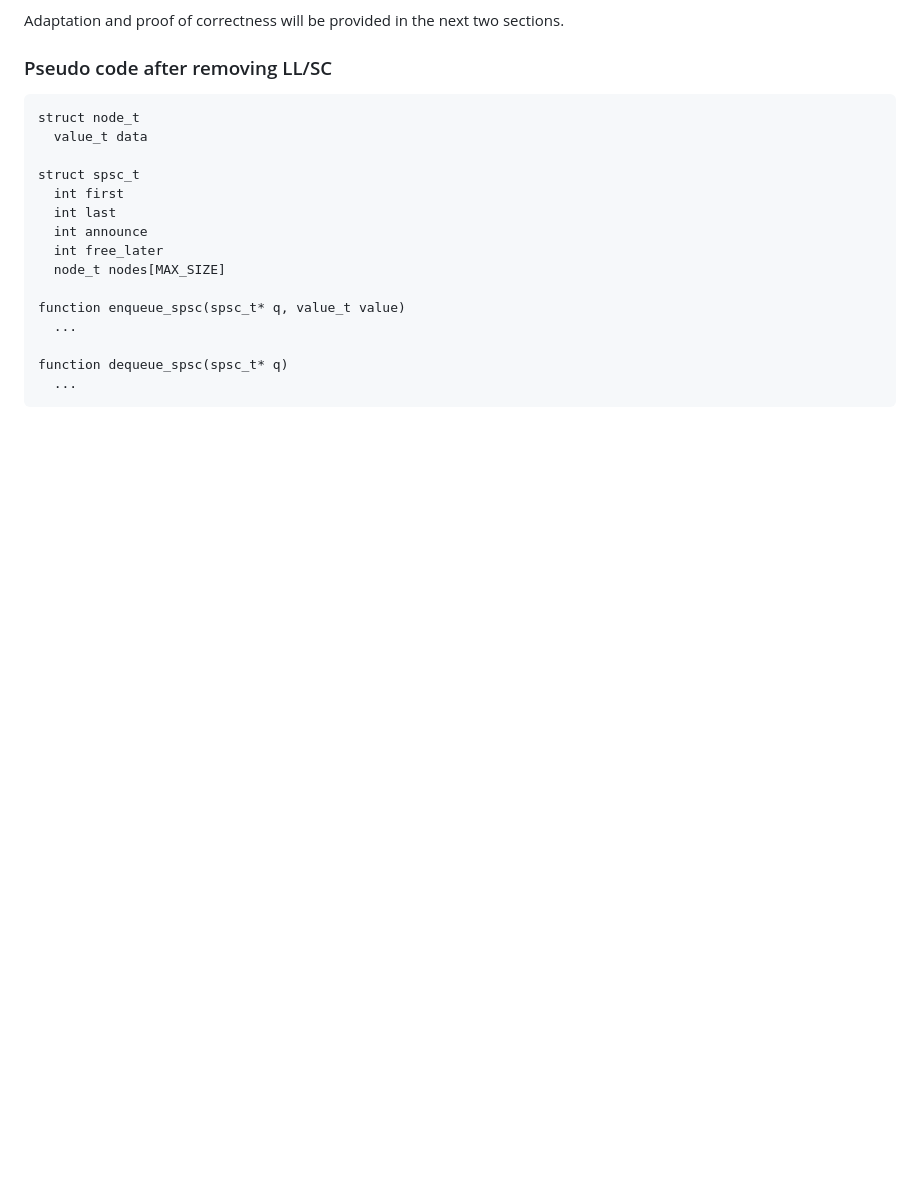
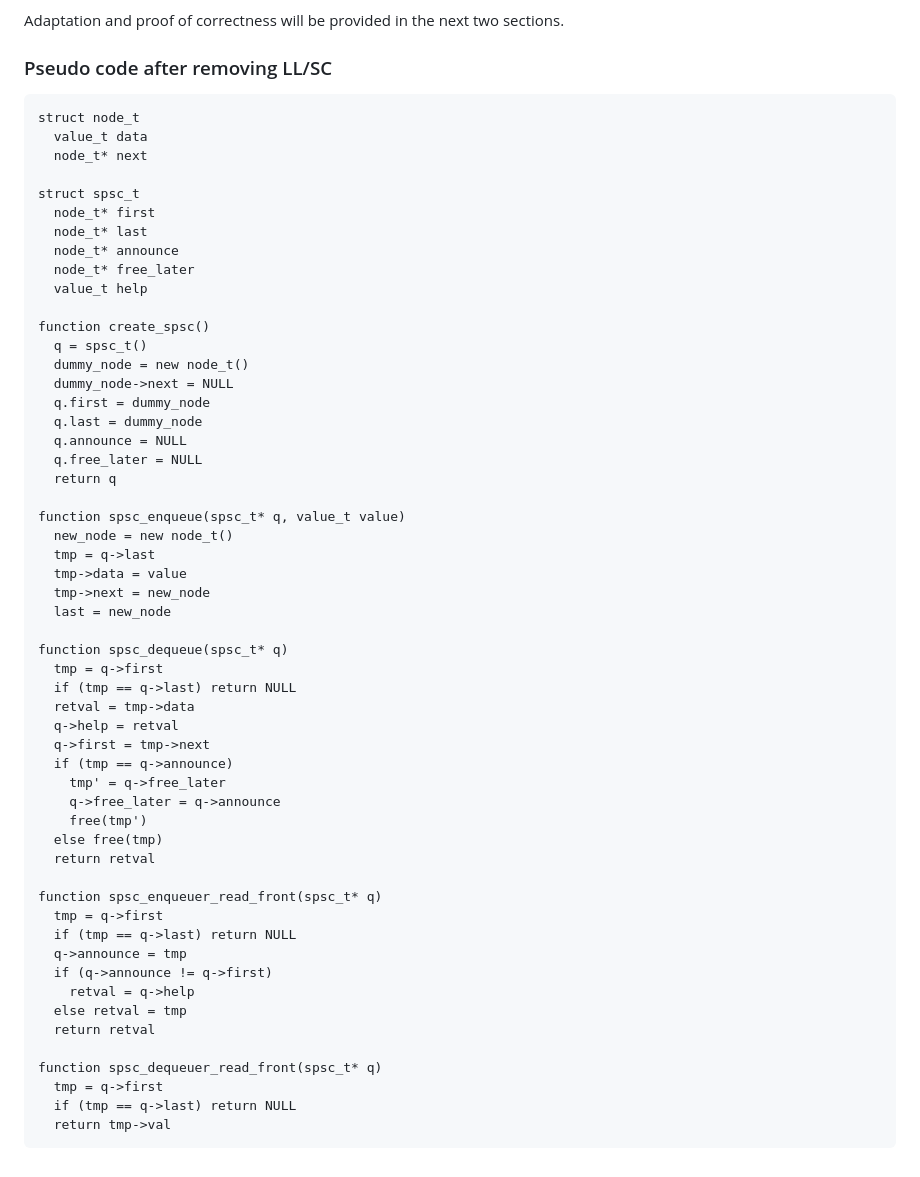
Before and after one commit to Huy-DNA/MPiSC, a Markdown page: code/ltqueue/README.md, the part around the change. Rendered like a GitHub page; blank space fills up the shorter version.

````diff
--- a/code/ltqueue/README.md
+++ b/code/ltqueue/README.md
@@ -113,17 +113,56 @@ Adaptation and proof of correctness will be provided in the next two sections.
 ```
 struct node_t
   value_t data
+  node_t* next
 
 struct spsc_t
-  int first
-  int last
-  int announce
-  int free_later
-  node_t nodes[MAX_SIZE]
+  node_t* first
+  node_t* last
+  node_t* announce
+  node_t* free_later
+  value_t help
 
-function enqueue_spsc(spsc_t* q, value_t value)
-  ...
+function create_spsc()
+  q = spsc_t()
+  dummy_node = new node_t()
+  dummy_node->next = NULL
+  q.first = dummy_node
+  q.last = dummy_node
+  q.announce = NULL
+  q.free_later = NULL
+  return q
 
-function dequeue_spsc(spsc_t* q)
-  ...
+function spsc_enqueue(spsc_t* q, value_t value)
+  new_node = new node_t()
+  tmp = q->last
+  tmp->data = value
+  tmp->next = new_node
+  last = new_node
+
+function spsc_dequeue(spsc_t* q)
+  tmp = q->first
+  if (tmp == q->last) return NULL
+  retval = tmp->data
+  q->help = retval
+  q->first = tmp->next
+  if (tmp == q->announce)
+    tmp' = q->free_later
+    q->free_later = q->announce
+    free(tmp')
+  else free(tmp)
+  return retval
+
+function spsc_enqueuer_read_front(spsc_t* q)
+  tmp = q->first
+  if (tmp == q->last) return NULL
+  q->announce = tmp
+  if (q->announce != q->first)
+    retval = q->help
+  else retval = tmp
+  return retval
+
+function spsc_dequeuer_read_front(spsc_t* q)
+  tmp = q->first
+  if (tmp == q->last) return NULL
+  return tmp->val
 ```
````
